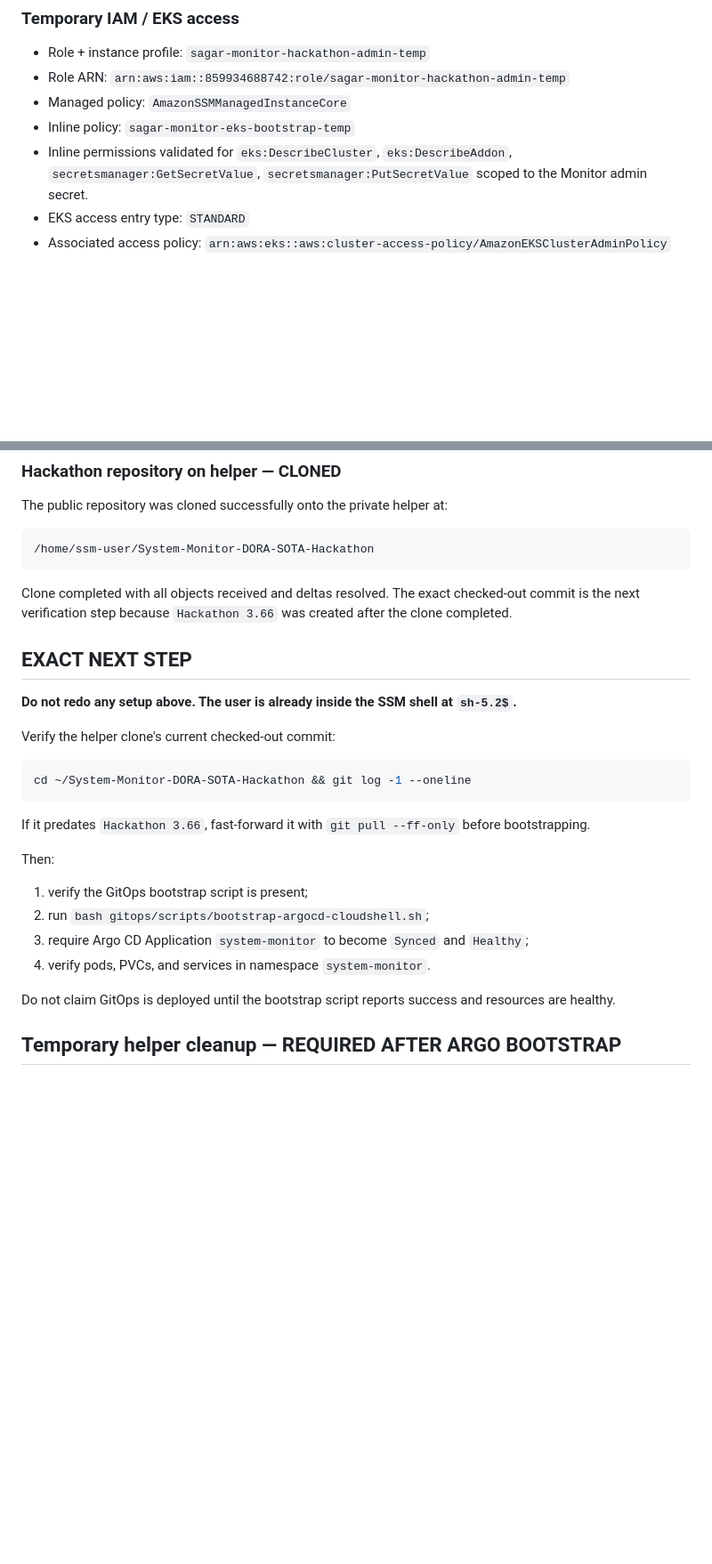
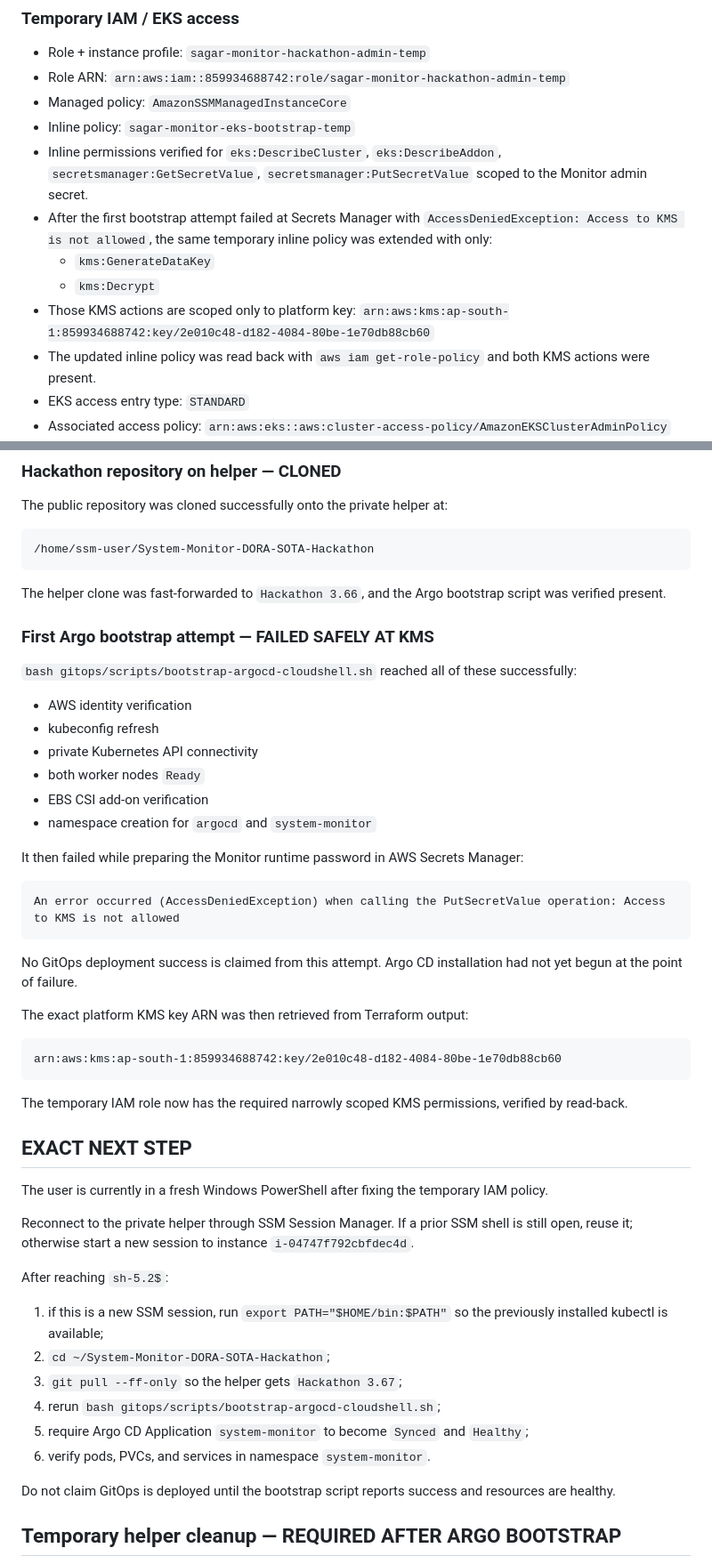
Before and after one commit to sagarkerhalkar/System-Monitor-DORA-SOTA-Hackathon, a Markdown page: hackathon/LIVE_HANDOFF.md, 2 parts joined by grey strips. Shown at 89% size. GitHub-like rendering; blank space fills up the shorter version.

Commit message:
Hackathon 3.67 - Record KMS bootstrap permission fix

````diff
--- a/hackathon/LIVE_HANDOFF.md
+++ b/hackathon/LIVE_HANDOFF.md
@@ -84,7 +85,13 @@ Fallback: temporary private Amazon Linux 2023 EC2 management host accessed only
 - Role ARN: `arn:aws:iam::859934688742:role/sagar-monitor-hackathon-admin-temp`
 - Managed policy: `AmazonSSMManagedInstanceCore`
 - Inline policy: `sagar-monitor-eks-bootstrap-temp`
-- Inline permissions validated for `eks:DescribeCluster`, `eks:DescribeAddon`, `secretsmanager:GetSecretValue`, `secretsmanager:PutSecretValue` scoped to the Monitor admin secret.
+- Inline permissions verified for `eks:DescribeCluster`, `eks:DescribeAddon`, `secretsmanager:GetSecretValue`, `secretsmanager:PutSecretValue` scoped to the Monitor admin secret.
+- After the first bootstrap attempt failed at Secrets Manager with `AccessDeniedException: Access to KMS is not allowed`, the same temporary inline policy was extended with only:
+  - `kms:GenerateDataKey`
+  - `kms:Decrypt`
+- Those KMS actions are scoped only to platform key:
+  `arn:aws:kms:ap-south-1:859934688742:key/2e010c48-d182-4084-80be-1e70db88cb60`
+- The updated inline policy was read back with `aws iam get-role-policy` and both KMS actions were present.
 - EKS access entry type: `STANDARD`
 - Associated access policy: `arn:aws:eks::aws:cluster-access-policy/AmazonEKSClusterAdminPolicy`
 - Scope: cluster
@@ -153,26 +159,49 @@ The public repository was cloned successfully onto the private helper at:
 /home/ssm-user/System-Monitor-DORA-SOTA-Hackathon
 ```
 
-Clone completed with all objects received and deltas resolved. The exact checked-out commit is the next verification step because `Hackathon 3.66` was created after the clone completed.
+The helper clone was fast-forwarded to `Hackathon 3.66`, and the Argo bootstrap script was verified present.
+
+### First Argo bootstrap attempt — FAILED SAFELY AT KMS
+
+`bash gitops/scripts/bootstrap-argocd-cloudshell.sh` reached all of these successfully:
+
+- AWS identity verification
+- kubeconfig refresh
+- private Kubernetes API connectivity
+- both worker nodes `Ready`
+- EBS CSI add-on verification
+- namespace creation for `argocd` and `system-monitor`
+
+It then failed while preparing the Monitor runtime password in AWS Secrets Manager:
+
+```text
+An error occurred (AccessDeniedException) when calling the PutSecretValue operation: Access to KMS is not allowed
+```
+
+No GitOps deployment success is claimed from this attempt. Argo CD installation had not yet begun at the point of failure.
+
+The exact platform KMS key ARN was then retrieved from Terraform output:
+
+```text
+arn:aws:kms:ap-south-1:859934688742:key/2e010c48-d182-4084-80be-1e70db88cb60
+```
+
+The temporary IAM role now has the required narrowly scoped KMS permissions, verified by read-back.
 
 ## EXACT NEXT STEP
 
-**Do not redo any setup above. The user is already inside the SSM shell at `sh-5.2$`.**
+The user is currently in a fresh Windows PowerShell after fixing the temporary IAM policy.
 
-Verify the helper clone's current checked-out commit:
+Reconnect to the private helper through SSM Session Manager. If a prior SSM shell is still open, reuse it; otherwise start a new session to instance `i-04747f792cbfdec4d`.
 
-```bash
-cd ~/System-Monitor-DORA-SOTA-Hackathon && git log -1 --oneline
-```
+After reaching `sh-5.2$`:
 
-If it predates `Hackathon 3.66`, fast-forward it with `git pull --ff-only` before bootstrapping.
-
-Then:
-
-1. verify the GitOps bootstrap script is present;
-2. run `bash gitops/scripts/bootstrap-argocd-cloudshell.sh`;
-3. require Argo CD Application `system-monitor` to become `Synced` and `Healthy`;
-4. verify pods, PVCs, and services in namespace `system-monitor`.
+1. if this is a new SSM session, run `export PATH="$HOME/bin:$PATH"` so the previously installed kubectl is available;
+2. `cd ~/System-Monitor-DORA-SOTA-Hackathon`;
+3. `git pull --ff-only` so the helper gets `Hackathon 3.67`;
+4. rerun `bash gitops/scripts/bootstrap-argocd-cloudshell.sh`;
+5. require Argo CD Application `system-monitor` to become `Synced` and `Healthy`;
+6. verify pods, PVCs, and services in namespace `system-monitor`.
 
 Do not claim GitOps is deployed until the bootstrap script reports success and resources are healthy.
 
````
Also changed, not shown: other parts of hackathon/LIVE_HANDOFF.md (+3 -3 lines).
